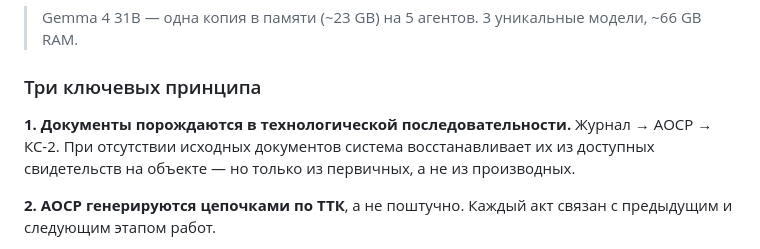
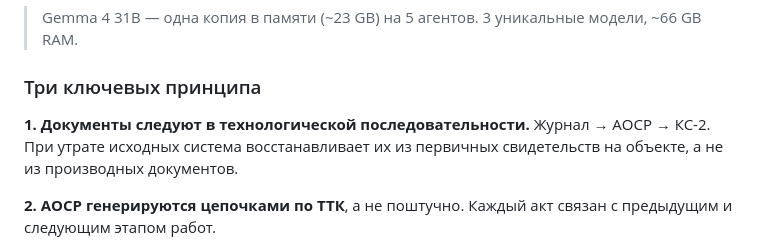
Before and after one commit to yamazaki1711/mac_asd, a Markdown page: README.md, the part around the change. GitHub-like rendering.

Commit message:
docs: fix language — 'порождаются' → 'следуют'

```diff
--- a/README.md
+++ b/README.md
@@ -90,7 +90,7 @@
 
 ### Три ключевых принципа
 
-**1. Документы порождаются в технологической последовательности.** Журнал → АОСР → КС-2. При отсутствии исходных документов система восстанавливает их из доступных свидетельств на объекте — но только из первичных, а не из производных.
+**1. Документы следуют в технологической последовательности.** Журнал → АОСР → КС-2. При утрате исходных система восстанавливает их из первичных свидетельств на объекте, а не из производных документов.
 
 **2. АОСР генерируются цепочками по ТТК**, а не поштучно. Каждый акт связан с предыдущим и следующим этапом работ.
 
```
